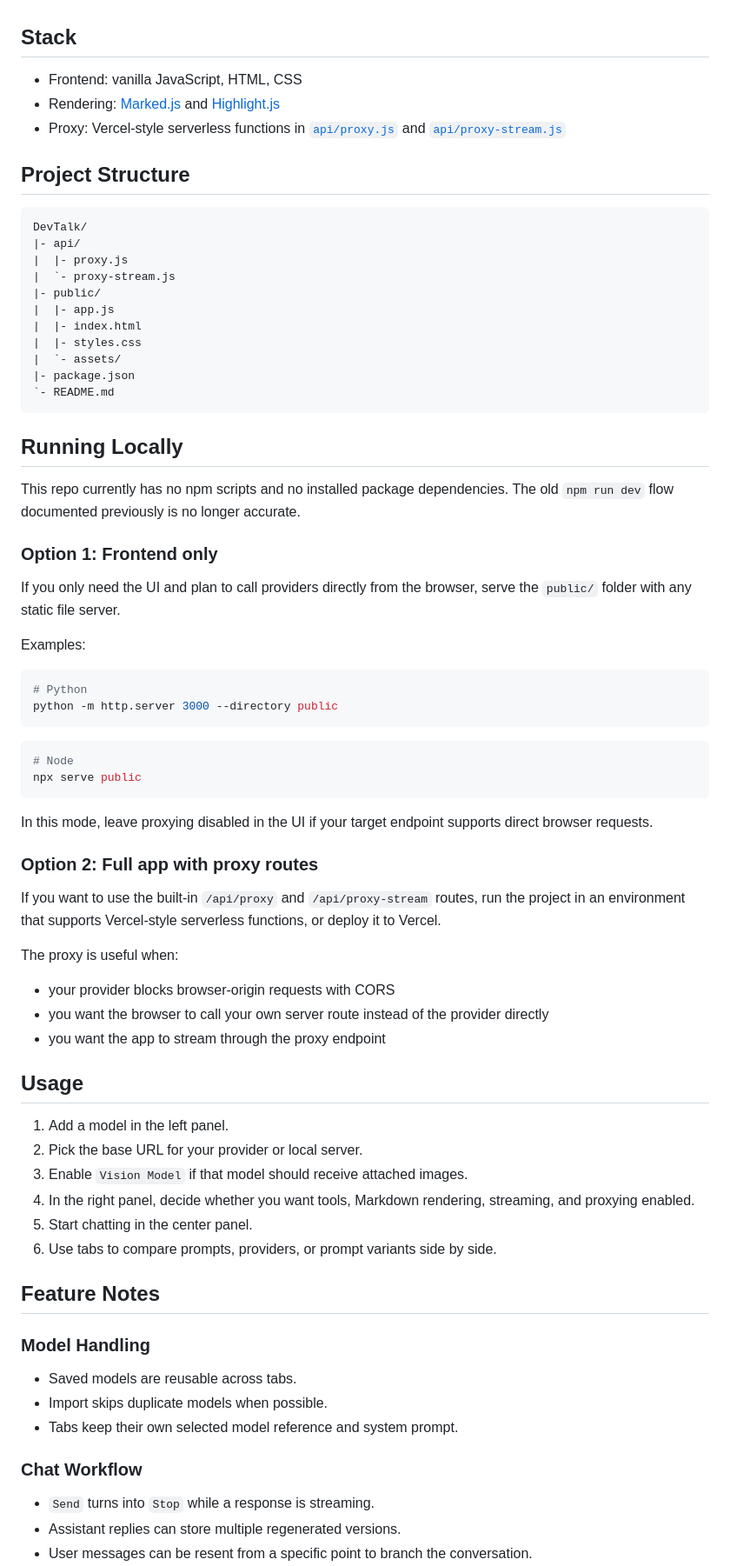
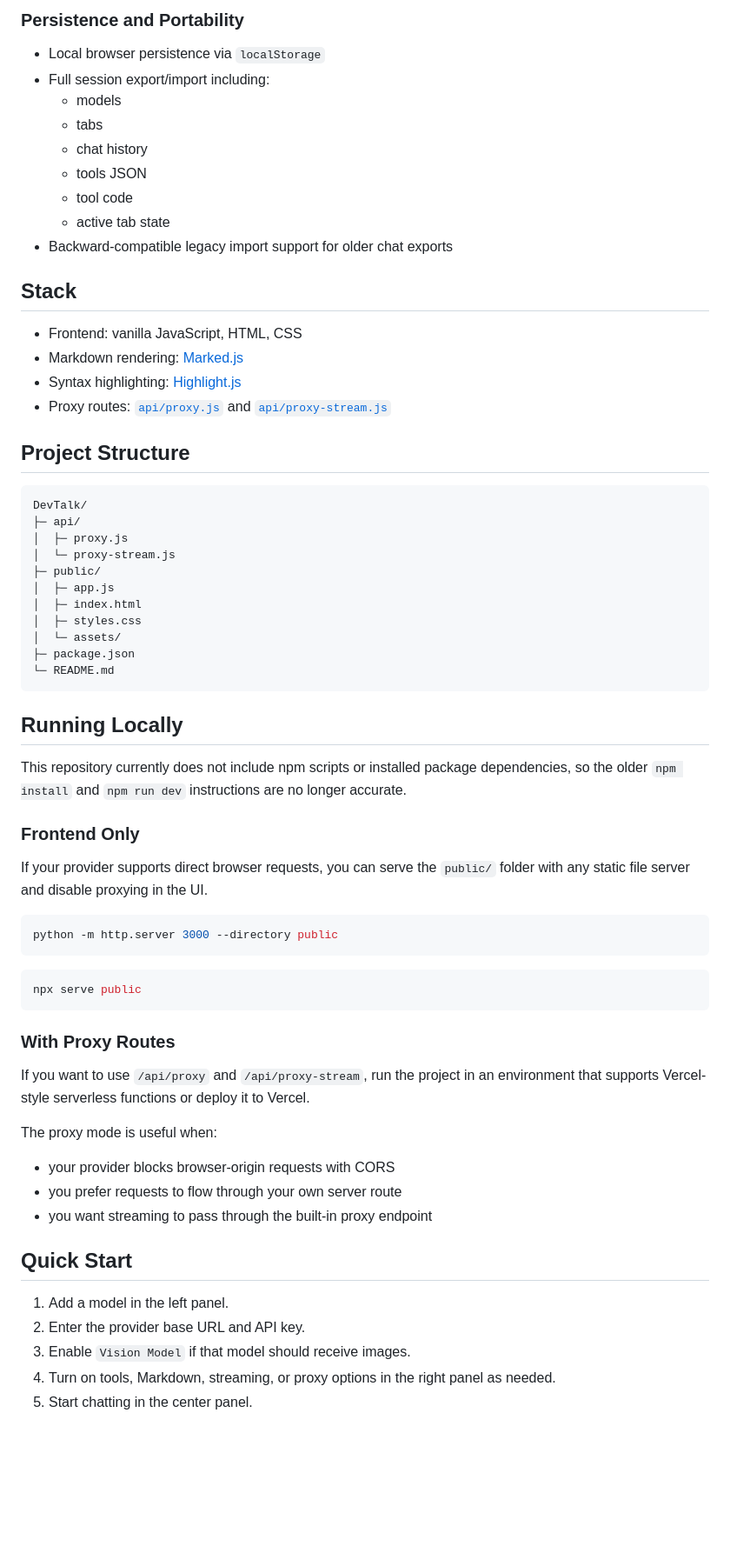
Before and after one commit to Myster-Pmf/DevTalk, a Markdown page: README.md, the part around one of its changes. Shown at 87% size. Rendered like a GitHub page; blank space fills up the shorter version.

````diff
--- a/README.md
+++ b/README.md
@@ -30,78 +83,68 @@ It is built as a static frontend in `public/` with two small serverless proxy ha
+### Persistence and Portability
+
+- Local browser persistence via `localStorage`
+- Full session export/import including:
+  - models
+  - tabs
+  - chat history
+  - tools JSON
+  - tool code
+  - active tab state
+- Backward-compatible legacy import support for older chat exports
 
 ## Stack
 
 - Frontend: vanilla JavaScript, HTML, CSS
-- Rendering: [Marked.js](https://marked.js.org/) and [Highlight.js](https://highlightjs.org/)
-- Proxy: Vercel-style serverless functions in [`api/proxy.js`](api/proxy.js) and [`api/proxy-stream.js`](api/proxy-stream.js)
+- Markdown rendering: [Marked.js](https://marked.js.org/)
+- Syntax highlighting: [Highlight.js](https://highlightjs.org/)
+- Proxy routes: [`api/proxy.js`](api/proxy.js) and [`api/proxy-stream.js`](api/proxy-stream.js)
 
 ## Project Structure
 
 ```text
 DevTalk/
-|- api/
-|  |- proxy.js
-|  `- proxy-stream.js
-|- public/
-|  |- app.js
-|  |- index.html
-|  |- styles.css
-|  `- assets/
-|- package.json
-`- README.md
+├─ api/
+│  ├─ proxy.js
+│  └─ proxy-stream.js
+├─ public/
+│  ├─ app.js
+│  ├─ index.html
+│  ├─ styles.css
+│  └─ assets/
+├─ package.json
+└─ README.md
 ```
 
 ## Running Locally
 
-This repo currently has no npm scripts and no installed package dependencies. The old `npm run dev` flow documented previously is no longer accurate.
+This repository currently does not include npm scripts or installed package dependencies, so the older `npm install` and `npm run dev` instructions are no longer accurate.
 
-### Option 1: Frontend only
+### Frontend Only
 
-If you only need the UI and plan to call providers directly from the browser, serve the `public/` folder with any static file server.
-
-Examples:
+If your provider supports direct browser requests, you can serve the `public/` folder with any static file server and disable proxying in the UI.
 
 ```bash
-# Python
 python -m http.server 3000 --directory public
 ```
 
 ```bash
-# Node
 npx serve public
 ```
 
-In this mode, leave proxying disabled in the UI if your target endpoint supports direct browser requests.
+### With Proxy Routes
 
-### Option 2: Full app with proxy routes
+If you want to use `/api/proxy` and `/api/proxy-stream`, run the project in an environment that supports Vercel-style serverless functions or deploy it to Vercel.
 
-If you want to use the built-in `/api/proxy` and `/api/proxy-stream` routes, run the project in an environment that supports Vercel-style serverless functions, or deploy it to Vercel.
-
-The proxy is useful when:
+The proxy mode is useful when:
 
 - your provider blocks browser-origin requests with CORS
-- you want the browser to call your own server route instead of the provider directly
-- you want the app to stream through the proxy endpoint
+- you prefer requests to flow through your own server route
+- you want streaming to pass through the built-in proxy endpoint
 
-## Usage
+## Quick Start
 
 1. Add a model in the left panel.
-2. Pick the base URL for your provider or local server.
-3. Enable `Vision Model` if that model should receive attached images.
-4. In the right panel, decide whether you want tools, Markdown rendering, streaming, and proxying enabled.
+2. Enter the provider base URL and API key.
+3. Enable `Vision Model` if that model should receive images.
+4. Turn on tools, Markdown, streaming, or proxy options in the right panel as needed.
 5. Start chatting in the center panel.
-6. Use tabs to compare prompts, providers, or prompt variants side by side.
-
-## Feature Notes
-
-### Model Handling
-
-- Saved models are reusable across tabs.
-- Import skips duplicate models when possible.
-- Tabs keep their own selected model reference and system prompt.
-
-### Chat Workflow
-
-- `Send` turns into `Stop` while a response is streaming.
-- Assistant replies can store multiple regenerated versions.
-- User messages can be resent from a specific point to branch the conversation.
-
````
Also changed, not shown: other parts of README.md (+73 -49 lines).
